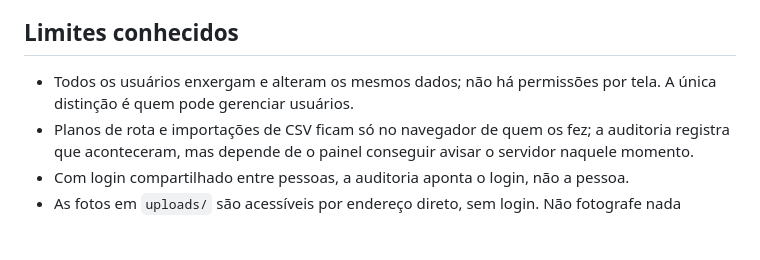
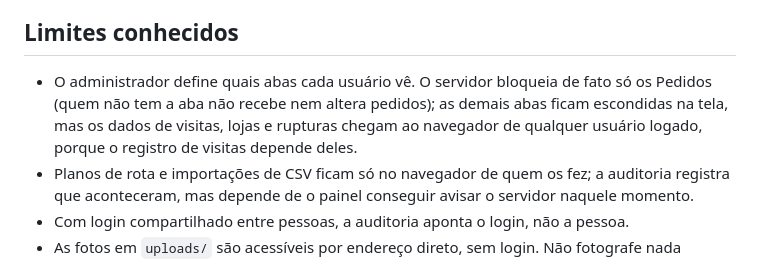
Before and after one commit to LeonHauck/Trade-Marketing-HiperRoll, a Markdown page: SECURITY.md, the part around the change. GitHub-like rendering; blank space fills up the shorter version.

```diff
--- a/SECURITY.md
+++ b/SECURITY.md
@@ -43,7 +43,7 @@ Versões antigas deste repositório tinham uma senha e um token escritos no cód
 
 ## Limites conhecidos
 
-- Todos os usuários enxergam e alteram os mesmos dados; não há permissões por tela. A única distinção é quem pode gerenciar usuários.
+- O administrador define quais abas cada usuário vê. O servidor bloqueia de fato só os Pedidos (quem não tem a aba não recebe nem altera pedidos); as demais abas ficam escondidas na tela, mas os dados de visitas, lojas e rupturas chegam ao navegador de qualquer usuário logado, porque o registro de visitas depende deles.
 - Planos de rota e importações de CSV ficam só no navegador de quem os fez; a auditoria registra que aconteceram, mas depende de o painel conseguir avisar o servidor naquele momento.
 - Com login compartilhado entre pessoas, a auditoria aponta o login, não a pessoa.
 - As fotos em `uploads/` são acessíveis por endereço direto, sem login. Não fotografe nada sensível.
```
Also changed, not shown: README.md (+4 -3 lines), docs/screenshots/12-usuarios.png, 6 other files.
